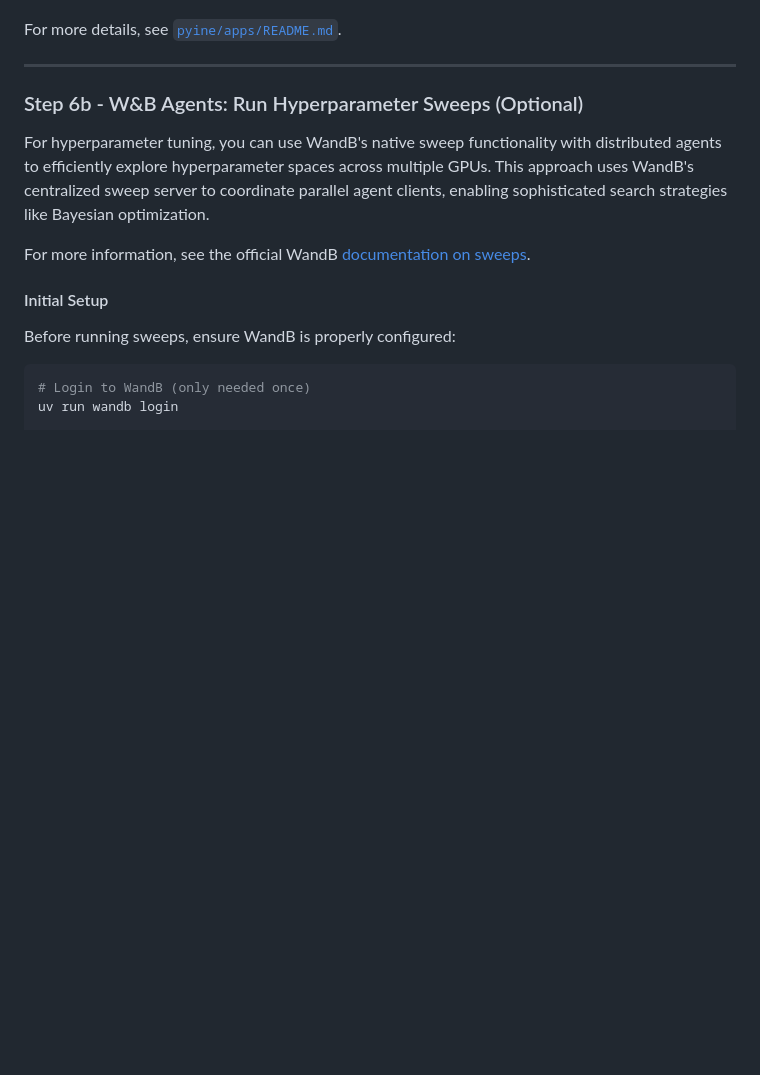
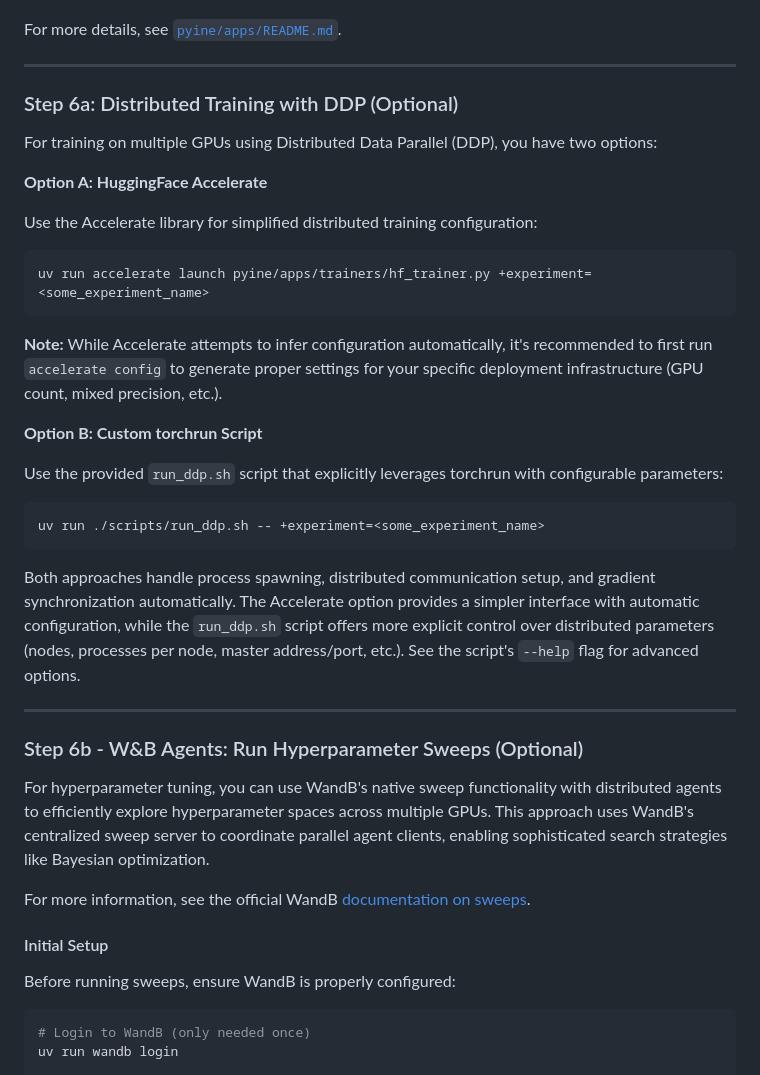
Before and after one commit to saifh-github/pyine, a Markdown page: EXPERIMENTATION_GUIDE.md, the part around the change. Drawn GitHub-style; blank space fills up the shorter version.

Commit message:
Add section for DDP

````diff
--- a/EXPERIMENTATION_GUIDE.md
+++ b/EXPERIMENTATION_GUIDE.md
@@ -236,6 +236,32 @@ Each run directory contains:
 - Model checkpoints and tokenizer files.
 
 For more details, see [`pyine/apps/README.md`](./pyine/apps/README.md#trainers).
+
+______________________________________________________________________
+
+### Step 6a: Distributed Training with DDP (Optional)
+
+For training on multiple GPUs using Distributed Data Parallel (DDP), you have two options:
+
+**Option A: HuggingFace Accelerate**
+
+Use the Accelerate library for simplified distributed training configuration:
+
+```bash
+uv run accelerate launch pyine/apps/trainers/hf_trainer.py +experiment=<some_experiment_name>
+```
+
+**Note:** While Accelerate attempts to infer configuration automatically, it's recommended to first run `accelerate config` to generate proper settings for your specific deployment infrastructure (GPU count, mixed precision, etc.).
+
+**Option B: Custom torchrun Script**
+
+Use the provided `run_ddp.sh` script that explicitly leverages torchrun with configurable parameters:
+
+```bash
+uv run ./scripts/run_ddp.sh -- +experiment=<some_experiment_name>
+```
+
+Both approaches handle process spawning, distributed communication setup, and gradient synchronization automatically. The Accelerate option provides a simpler interface with automatic configuration, while the `run_ddp.sh` script offers more explicit control over distributed parameters (nodes, processes per node, master address/port, etc.). See the script's `--help` flag for advanced options.
 
 ______________________________________________________________________
 
````
